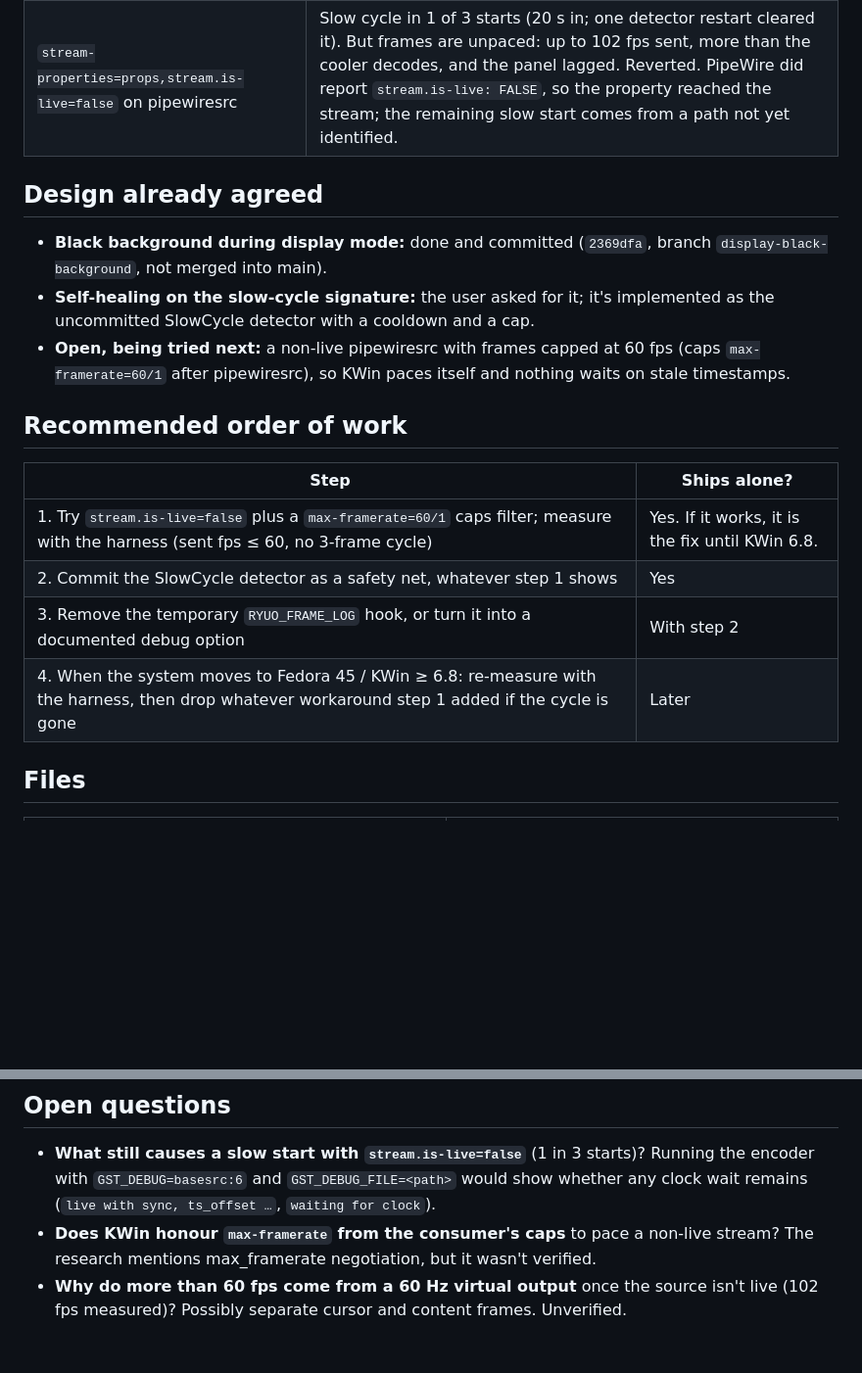
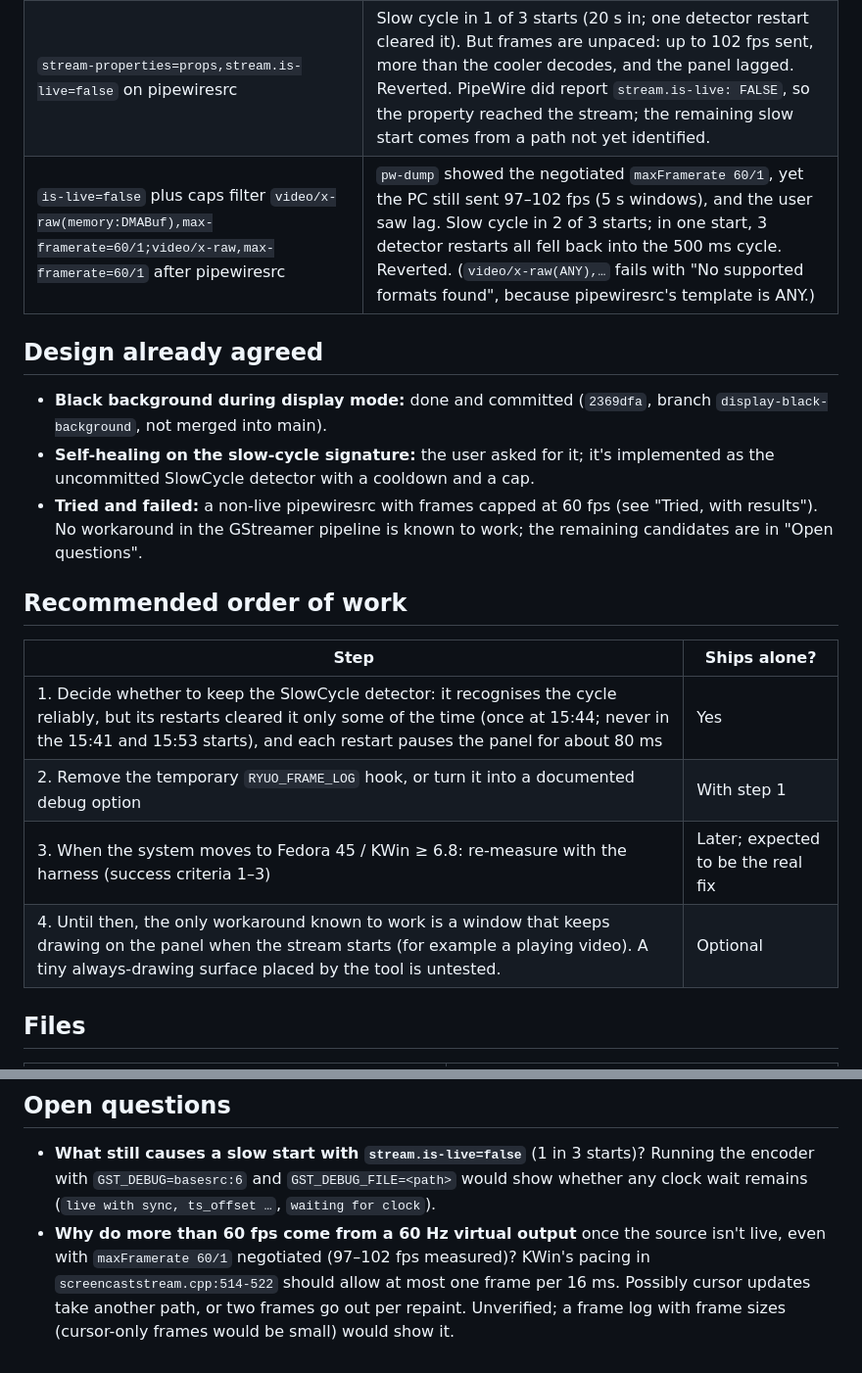
Before and after one commit to shorti1996/ryuo-display, a Markdown page: docs/006-second-display-slow-capture/001_problem_and_handoff.md, 2 parts joined by grey strips. Shown at 98% size. Rendered like a GitHub page; blank space fills up the shorter version.

Commit message:
docs: slow capture handoff, record the failed 60 fps cap attempt
Co-Authored-By: Claude Opus 5.5 <noreply@anthropic.com>
Claude-Session: https://claude.ai/code/session_011VrUeLZHcZzHKyyRrj5eco

```diff
--- a/docs/006-second-display-slow-capture/001_problem_and_handoff.md
+++ b/docs/006-second-display-slow-capture/001_problem_and_handoff.md
@@ -81,6 +81,7 @@ stack.
 | One capture restart 3 s after streaming starts | Still about 6 fps. Reverted. |
 | SlowCycle detector restarting on the signature (uncommitted) | Detects the cycle 2.5–3.4 s after the first frame. On its own, 3 restarts at 3, 7 and 13 s all fell back into the 500 ms cycle (15:41). |
 | `stream-properties=props,stream.is-live=false` on pipewiresrc | Slow cycle in 1 of 3 starts (20 s in; one detector restart cleared it). But frames are unpaced: up to 102 fps sent, more than the cooler decodes, and the panel lagged. Reverted. PipeWire did report `stream.is-live: FALSE`, so the property reached the stream; the remaining slow start comes from a path not yet identified. |
+| `is-live=false` plus caps filter `video/x-raw(memory:DMABuf),max-framerate=60/1;video/x-raw,max-framerate=60/1` after pipewiresrc | `pw-dump` showed the negotiated `maxFramerate 60/1`, yet the PC still sent 97–102 fps (5 s windows), and the user saw lag. Slow cycle in 2 of 3 starts; in one start, 3 detector restarts all fell back into the 500 ms cycle. Reverted. (`video/x-raw(ANY),…` fails with "No supported formats found", because pipewiresrc's template is ANY.) |
 
 ## Design already agreed
 
@@ -88,18 +89,18 @@ stack.
   `display-black-background`, not merged into main).
 - **Self-healing on the slow-cycle signature:** the user asked for it; it's implemented as the
   uncommitted SlowCycle detector with a cooldown and a cap.
-- **Open, being tried next:** a non-live pipewiresrc with frames capped at 60 fps (caps
-  `max-framerate=60/1` after pipewiresrc), so KWin paces itself and nothing waits on stale
-  timestamps.
+- **Tried and failed:** a non-live pipewiresrc with frames capped at 60 fps (see "Tried, with
+  results"). No workaround in the GStreamer pipeline is known to work; the remaining candidates are
+  in "Open questions".
 
 ## Recommended order of work
 
 | Step | Ships alone? |
 |---|---|
-| 1. Try `stream.is-live=false` plus a `max-framerate=60/1` caps filter; measure with the harness (sent fps ≤ 60, no 3-frame cycle) | Yes. If it works, it is the fix until KWin 6.8. |
-| 2. Commit the SlowCycle detector as a safety net, whatever step 1 shows | Yes |
-| 3. Remove the temporary `RYUO_FRAME_LOG` hook, or turn it into a documented debug option | With step 2 |
-| 4. When the system moves to Fedora 45 / KWin ≥ 6.8: re-measure with the harness, then drop whatever workaround step 1 added if the cycle is gone | Later |
+| 1. Decide whether to keep the SlowCycle detector: it recognises the cycle reliably, but its restarts cleared it only some of the time (once at 15:44; never in the 15:41 and 15:53 starts), and each restart pauses the panel for about 80 ms | Yes |
+| 2. Remove the temporary `RYUO_FRAME_LOG` hook, or turn it into a documented debug option | With step 1 |
+| 3. When the system moves to Fedora 45 / KWin ≥ 6.8: re-measure with the harness (success criteria 1–3) | Later; expected to be the real fix |
+| 4. Until then, the only workaround known to work is a window that keeps drawing on the panel when the stream starts (for example a playing video). A tiny always-drawing surface placed by the tool is untested. | Optional |
 
 ## Files
 
@@ -189,7 +190,8 @@ Traps:
 - **What still causes a slow start with `stream.is-live=false`** (1 in 3 starts)? Running the
   encoder with `GST_DEBUG=basesrc:6` and `GST_DEBUG_FILE=<path>` would show whether any clock wait
   remains (`live with sync, ts_offset …`, `waiting for clock`).
-- **Does KWin honour `max-framerate` from the consumer's caps** to pace a non-live stream? The
-  research mentions max_framerate negotiation, but it wasn't verified.
-- **Why do more than 60 fps come from a 60 Hz virtual output** once the source isn't live (102 fps
-  measured)? Possibly separate cursor and content frames. Unverified.
+- **Why do more than 60 fps come from a 60 Hz virtual output** once the source isn't live, even
+  with `maxFramerate 60/1` negotiated (97–102 fps measured)? KWin's pacing in
+  `screencaststream.cpp:514-522` should allow at most one frame per 16 ms. Possibly cursor
+  updates take another path, or two frames go out per repaint. Unverified; a frame log with
+  frame sizes (cursor-only frames would be small) would show it.
```
